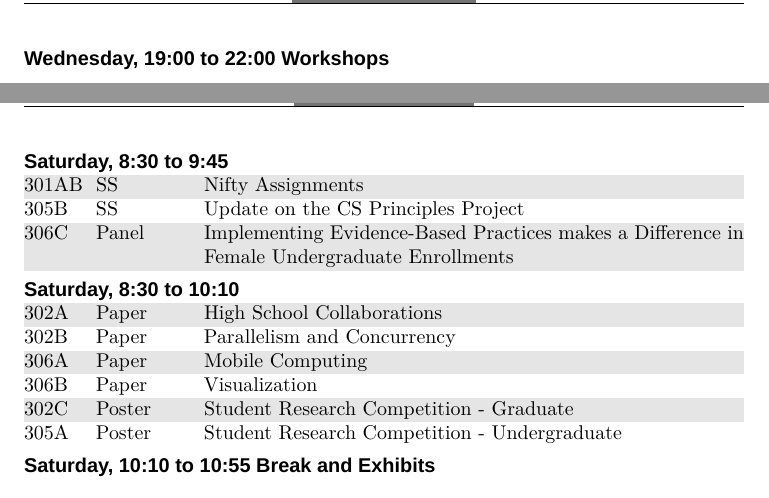
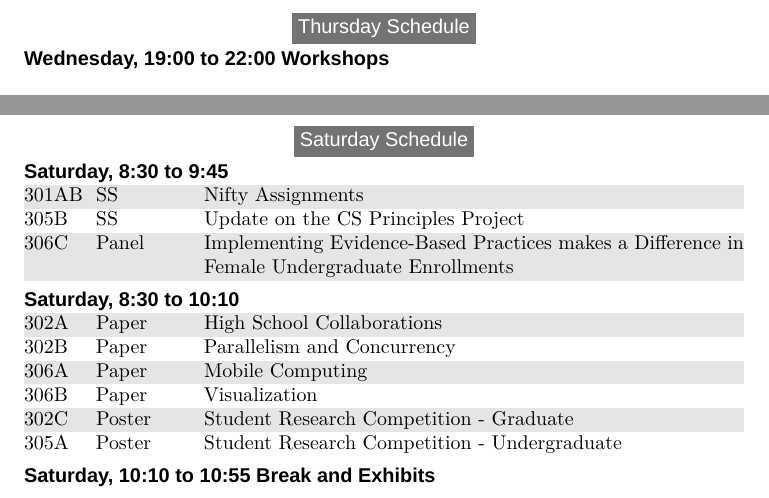
Before and after one commit to bnmnetp/sigcse2012, a LaTeX document (Program/sag.tex): two parts of pages 1 and 3 of 3, joined at a grey line, cut at the place of the change. Compiled offline with XeLaTeX; a missing font is replaced by an installed copy or a similar font.

Commit message:
Do SAG pages without the headerrule
Signed-off-by: Brad Miller <bonelake@gmail.com>

```diff
--- a/Program/sag.tex
+++ b/Program/sag.tex
@@ -23,8 +23,7 @@
 
 % Setup for fullpage use
 %\usepackage{fullpage}
-%\usepackage[text={5in,8in},centering,showframe]{geometry}
-\usepackage[text={5in,8in},centering]{geometry}
+\usepackage[text={5in,8in},headsep={0.0625in},footskip={.125in},centering]{geometry}
 \usepackage{longtable}
 % Uncomment some of the following if you use the features
 %
```
Also changed, not shown: Program/sag.pdf, Program/sag.tex (1 more changed lines).
